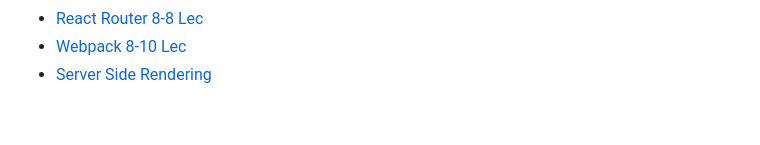
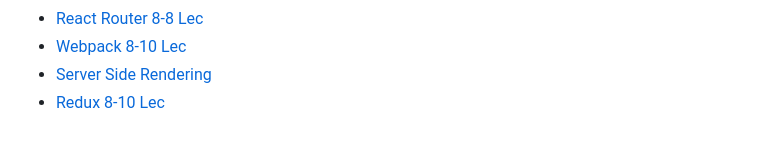
Before and after one commit to ChangtongZhou/JavaScript_SelfPractice, a Markdown page: SUMMARY.md, the part around the change. Rendered like a GitHub page.

```diff
--- a/SUMMARY.md
+++ b/SUMMARY.md
@@ -17,3 +17,4 @@
 * [React Router 8-8 Lec](react-router-8-8-lec.md)
 * [Webpack 8-10 Lec](webpack-8-10-lec.md)
 * [Server Side Rendering](server-side-rendering.md)
+* [Redux 8-10 Lec](redux-8-10-lec.md)
```
Also changed, not shown: redux-8-10-lec.md (added, +20 -0 lines), .gitbook/assets/img_3304.jpg (added).
